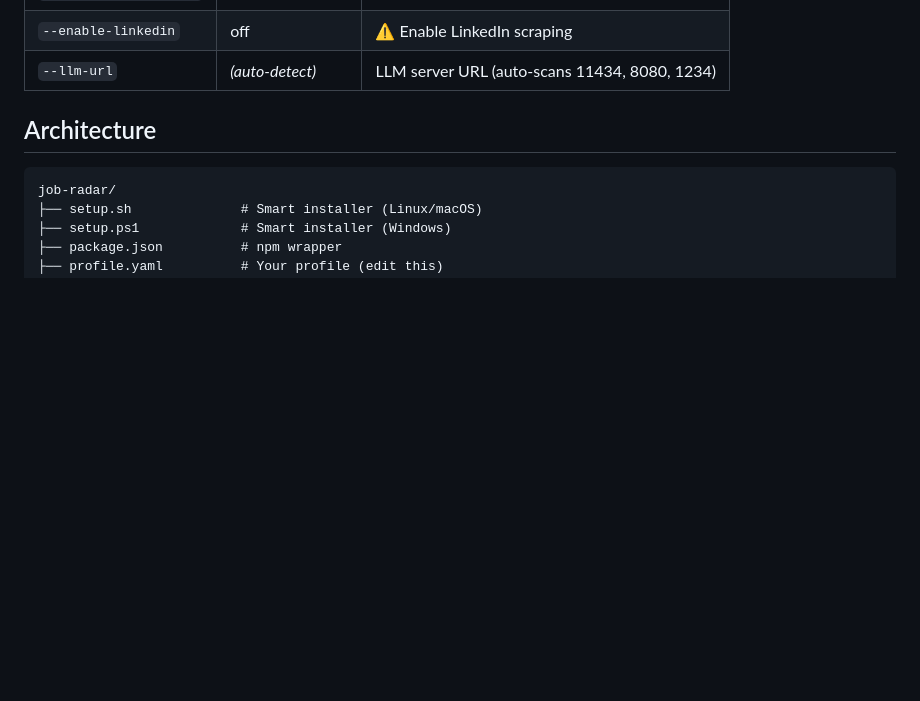
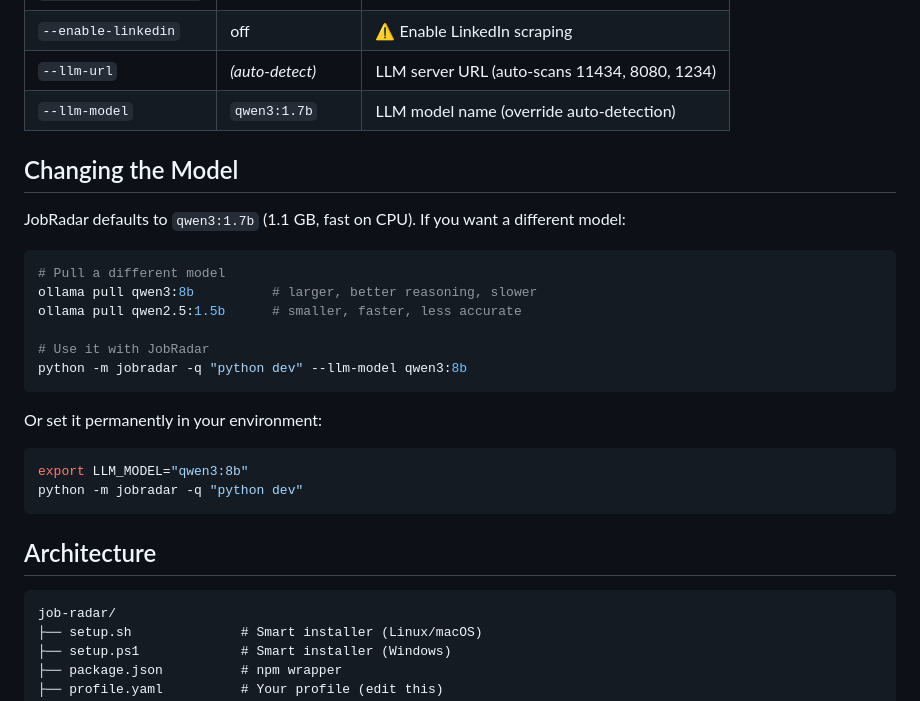
Before and after one commit to mattmathbg/job_radar, a Markdown page: README.md, the part around the change. Drawn GitHub-style; blank space fills up the shorter version.

Commit message:
docs: add --llm-model flag and 'Changing the Model' section to README

````diff
--- a/README.md
+++ b/README.md
@@ -224,6 +224,26 @@ Then open http://localhost:3000.
 | `--list-ats-companies` | — | Show configured ATS companies |
 | `--enable-linkedin` | off | ⚠️ Enable LinkedIn scraping |
 | `--llm-url` | *(auto-detect)* | LLM server URL (auto-scans 11434, 8080, 1234) |
+| `--llm-model` | `qwen3:1.7b` | LLM model name (override auto-detection) |
+
+## Changing the Model
+
+JobRadar defaults to `qwen3:1.7b` (1.1 GB, fast on CPU). If you want a different model:
+
+```bash
+# Pull a different model
+ollama pull qwen3:8b          # larger, better reasoning, slower
+ollama pull qwen2.5:1.5b      # smaller, faster, less accurate
+
+# Use it with JobRadar
+python -m jobradar -q "python dev" --llm-model qwen3:8b
+```
+
+Or set it permanently in your environment:
+```bash
+export LLM_MODEL="qwen3:8b"
+python -m jobradar -q "python dev"
+```
 
 ## Architecture
 
````
